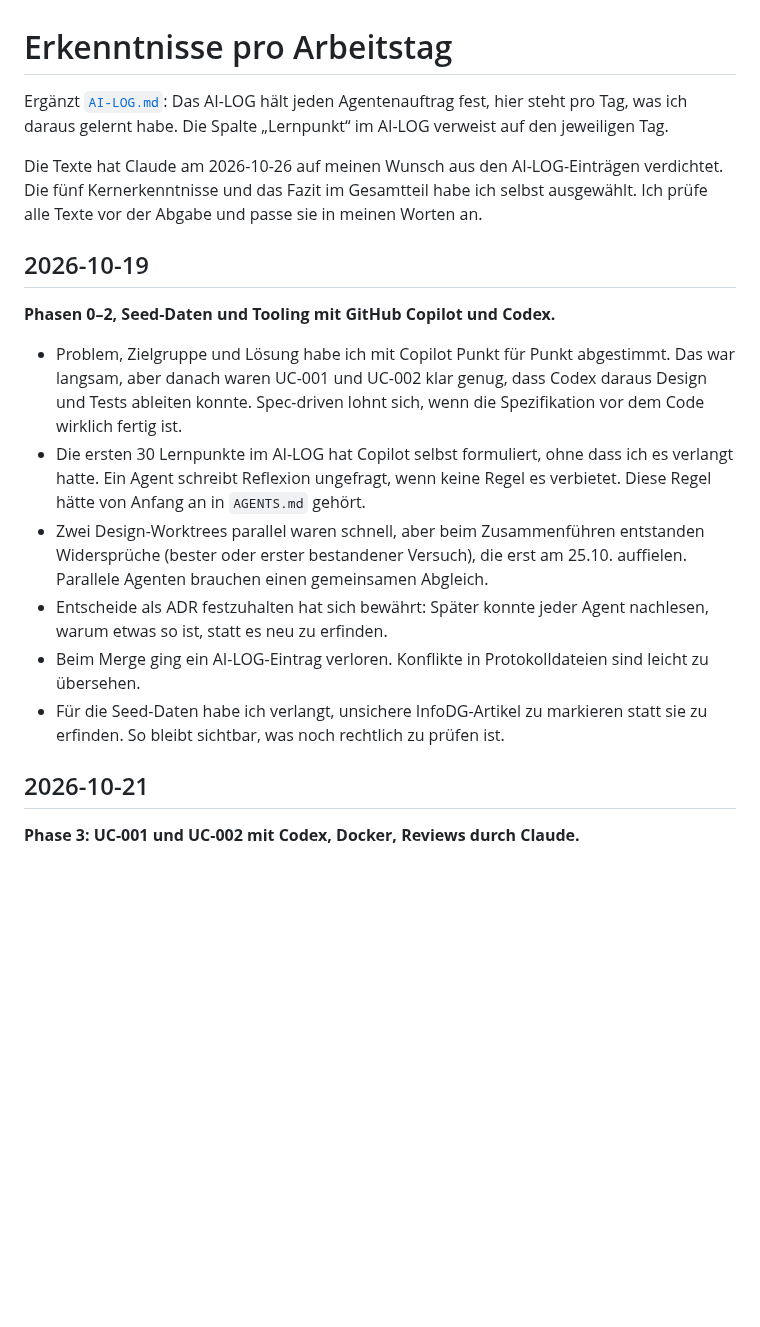
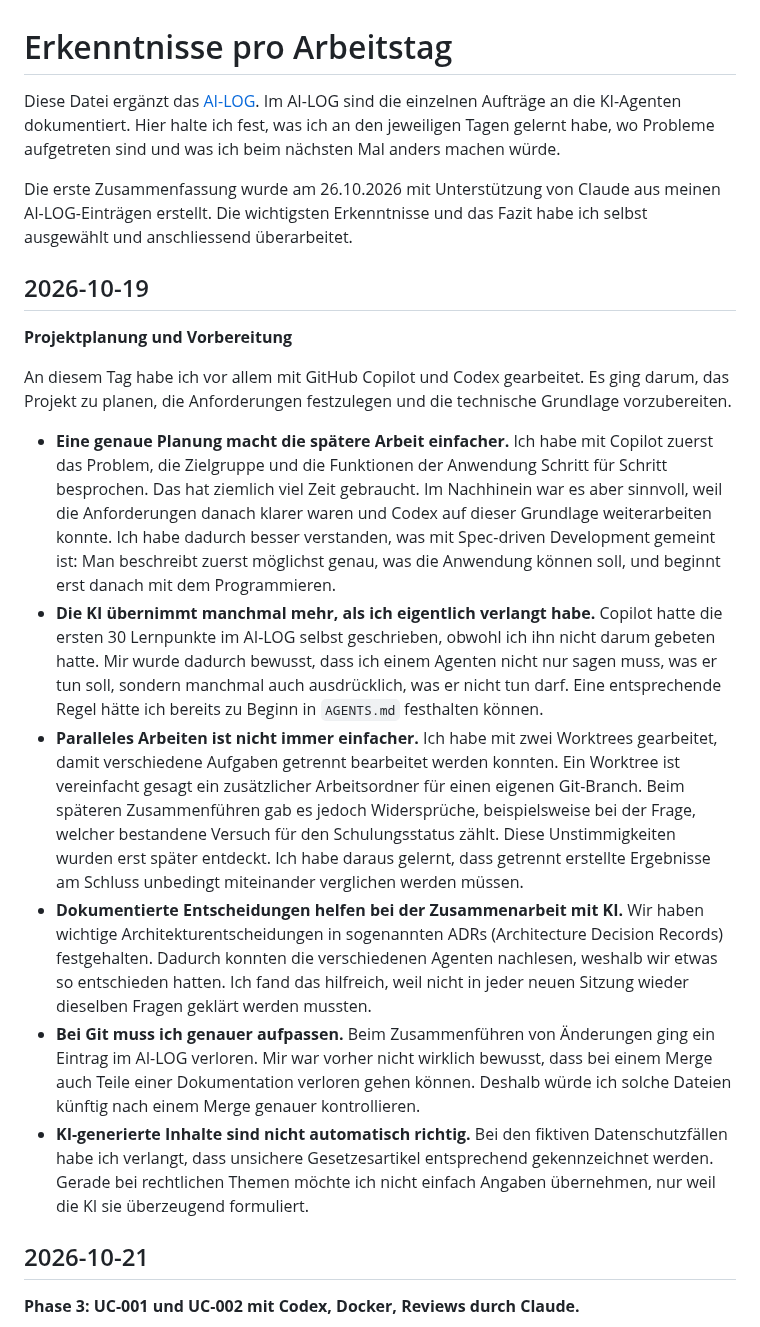
Before and after one commit to sibslusi/Project-AIAssisted, a Markdown page: docs/ERKENNTNISSE.md, the part around the change. Rendered like a GitHub page; blank space fills up the shorter version.

Commit message:
docs: Einleitung und Erkenntnisse 19.10. in eigenen Worten
Co-Authored-By: Claude Opus 5.5 (1M context) <noreply@anthropic.com>
Claude-Session: https://claude.ai/code/session_01XKUvFSar7veHhFxnoSvdxj

```diff
--- a/docs/ERKENNTNISSE.md
+++ b/docs/ERKENNTNISSE.md
@@ -1,34 +1,59 @@
 # Erkenntnisse pro Arbeitstag
 
-Ergänzt [`AI-LOG.md`](AI-LOG.md): Das AI-LOG hält jeden Agentenauftrag fest,
-hier steht pro Tag, was ich daraus gelernt habe. Die Spalte „Lernpunkt“ im
-AI-LOG verweist auf den jeweiligen Tag.
+Diese Datei ergänzt das [AI-LOG](AI-LOG.md). Im AI-LOG sind die einzelnen
+Aufträge an die KI-Agenten dokumentiert. Hier halte ich fest, was ich an den
+jeweiligen Tagen gelernt habe, wo Probleme aufgetreten sind und was ich beim
+nächsten Mal anders machen würde.
 
-Die Texte hat Claude am 2026-10-26 auf meinen Wunsch aus den AI-LOG-Einträgen
-verdichtet. Die fünf Kernerkenntnisse und das Fazit im Gesamtteil habe ich
-selbst ausgewählt. Ich prüfe alle Texte vor der Abgabe und passe sie in meinen
-Worten an.
+Die erste Zusammenfassung wurde am 26.10.2026 mit Unterstützung von Claude aus
+meinen AI-LOG-Einträgen erstellt. Die wichtigsten Erkenntnisse und das Fazit
+habe ich selbst ausgewählt und anschliessend überarbeitet.
 
 ## 2026-10-19
 
-**Phasen 0–2, Seed-Daten und Tooling mit GitHub Copilot und Codex.**
+**Projektplanung und Vorbereitung**
 
-- Problem, Zielgruppe und Lösung habe ich mit Copilot Punkt für Punkt
-  abgestimmt. Das war langsam, aber danach waren UC-001 und UC-002 klar
-  genug, dass Codex daraus Design und Tests ableiten konnte. Spec-driven
-  lohnt sich, wenn die Spezifikation vor dem Code wirklich fertig ist.
-- Die ersten 30 Lernpunkte im AI-LOG hat Copilot selbst formuliert, ohne dass
-  ich es verlangt hatte. Ein Agent schreibt Reflexion ungefragt, wenn keine
-  Regel es verbietet. Diese Regel hätte von Anfang an in `AGENTS.md` gehört.
-- Zwei Design-Worktrees parallel waren schnell, aber beim Zusammenführen
-  entstanden Widersprüche (bester oder erster bestandener Versuch), die erst
-  am 25.10. auffielen. Parallele Agenten brauchen einen gemeinsamen Abgleich.
-- Entscheide als ADR festzuhalten hat sich bewährt: Später konnte jeder Agent
-  nachlesen, warum etwas so ist, statt es neu zu erfinden.
-- Beim Merge ging ein AI-LOG-Eintrag verloren. Konflikte in Protokolldateien
-  sind leicht zu übersehen.
-- Für die Seed-Daten habe ich verlangt, unsichere InfoDG-Artikel zu markieren
-  statt sie zu erfinden. So bleibt sichtbar, was noch rechtlich zu prüfen ist.
+An diesem Tag habe ich vor allem mit GitHub Copilot und Codex gearbeitet. Es
+ging darum, das Projekt zu planen, die Anforderungen festzulegen und die
+technische Grundlage vorzubereiten.
+
+- **Eine genaue Planung macht die spätere Arbeit einfacher.** Ich habe mit
+  Copilot zuerst das Problem, die Zielgruppe und die Funktionen der Anwendung
+  Schritt für Schritt besprochen. Das hat ziemlich viel Zeit gebraucht. Im
+  Nachhinein war es aber sinnvoll, weil die Anforderungen danach klarer waren
+  und Codex auf dieser Grundlage weiterarbeiten konnte. Ich habe dadurch besser
+  verstanden, was mit Spec-driven Development gemeint ist: Man beschreibt
+  zuerst möglichst genau, was die Anwendung können soll, und beginnt erst
+  danach mit dem Programmieren.
+- **Die KI übernimmt manchmal mehr, als ich eigentlich verlangt habe.** Copilot
+  hatte die ersten 30 Lernpunkte im AI-LOG selbst geschrieben, obwohl ich ihn
+  nicht darum gebeten hatte. Mir wurde dadurch bewusst, dass ich einem Agenten
+  nicht nur sagen muss, was er tun soll, sondern manchmal auch ausdrücklich,
+  was er nicht tun darf. Eine entsprechende Regel hätte ich bereits zu Beginn
+  in `AGENTS.md` festhalten können.
+- **Paralleles Arbeiten ist nicht immer einfacher.** Ich habe mit zwei
+  Worktrees gearbeitet, damit verschiedene Aufgaben getrennt bearbeitet werden
+  konnten. Ein Worktree ist vereinfacht gesagt ein zusätzlicher Arbeitsordner
+  für einen eigenen Git-Branch. Beim späteren Zusammenführen gab es jedoch
+  Widersprüche, beispielsweise bei der Frage, welcher bestandene Versuch für
+  den Schulungsstatus zählt. Diese Unstimmigkeiten wurden erst später entdeckt.
+  Ich habe daraus gelernt, dass getrennt erstellte Ergebnisse am Schluss
+  unbedingt miteinander verglichen werden müssen.
+- **Dokumentierte Entscheidungen helfen bei der Zusammenarbeit mit KI.** Wir
+  haben wichtige Architekturentscheidungen in sogenannten ADRs (Architecture
+  Decision Records) festgehalten. Dadurch konnten die verschiedenen Agenten
+  nachlesen, weshalb wir etwas so entschieden hatten. Ich fand das hilfreich,
+  weil nicht in jeder neuen Sitzung wieder dieselben Fragen geklärt werden
+  mussten.
+- **Bei Git muss ich genauer aufpassen.** Beim Zusammenführen von Änderungen
+  ging ein Eintrag im AI-LOG verloren. Mir war vorher nicht wirklich bewusst,
+  dass bei einem Merge auch Teile einer Dokumentation verloren gehen können.
+  Deshalb würde ich solche Dateien künftig nach einem Merge genauer
+  kontrollieren.
+- **KI-generierte Inhalte sind nicht automatisch richtig.** Bei den fiktiven
+  Datenschutzfällen habe ich verlangt, dass unsichere Gesetzesartikel
+  entsprechend gekennzeichnet werden. Gerade bei rechtlichen Themen möchte ich
+  nicht einfach Angaben übernehmen, nur weil die KI sie überzeugend formuliert.
 
 ## 2026-10-21
 
```
